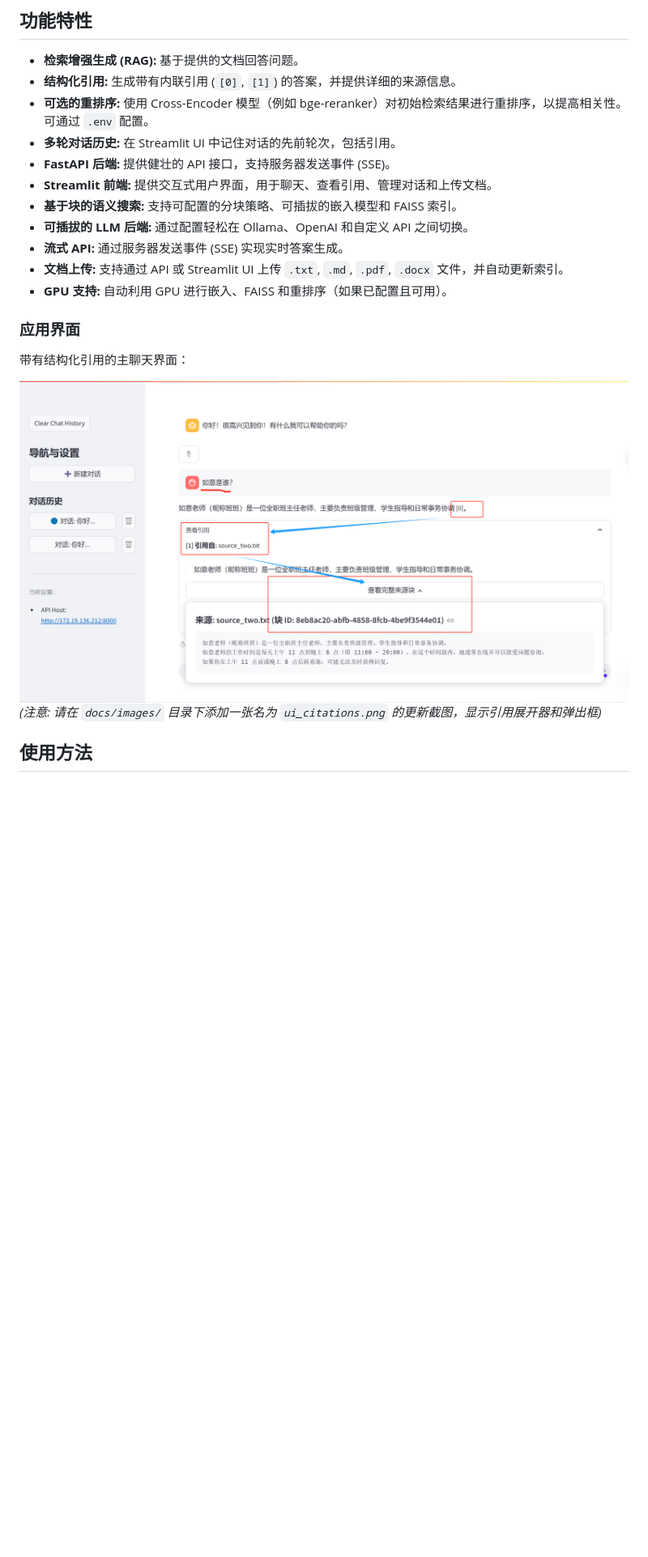
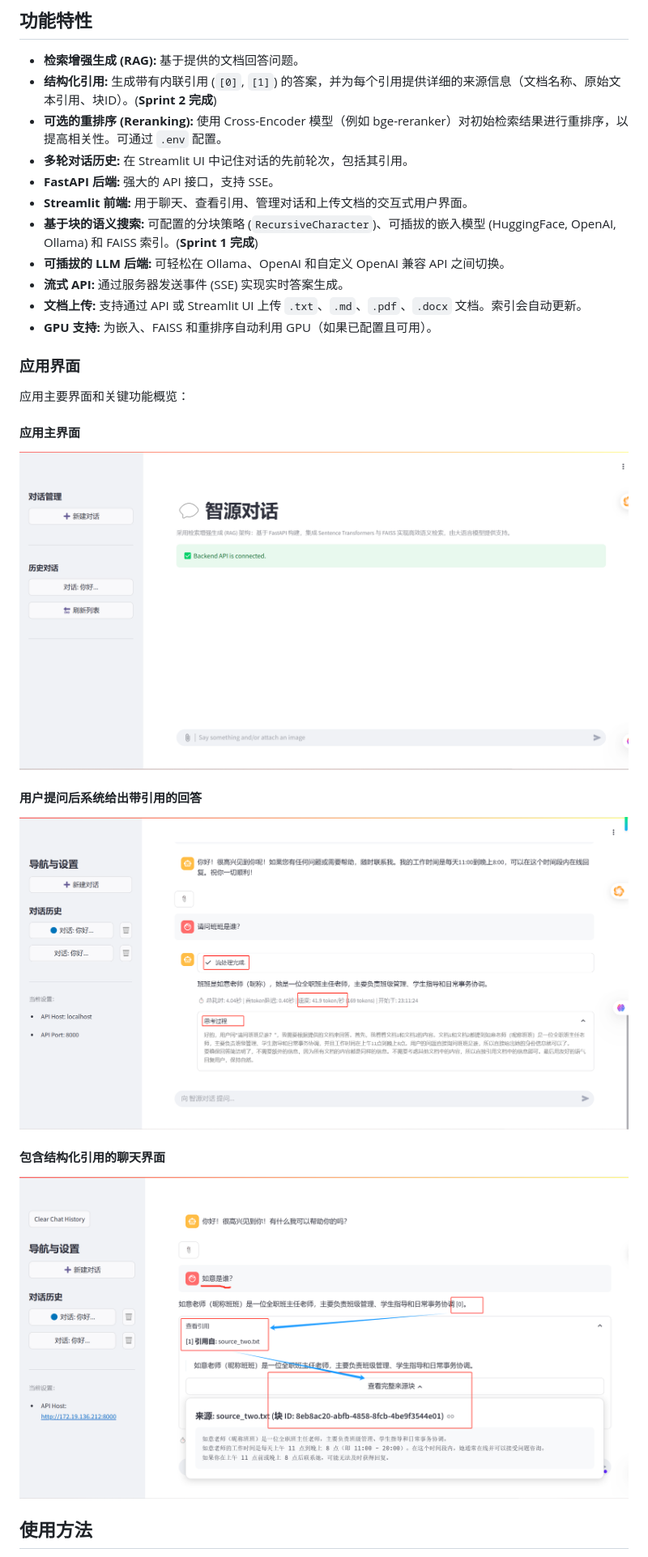
Before and after one commit to zhangzhefang-github/my-rag-app, a Markdown page: README.md, the part around the change printed below. Shown: that part at 81% size. Drawn GitHub-style; pictures changed too: docs/images/app_main_interface.png (added); blank space fills up the shorter version.

```diff
--- a/README.md
+++ b/README.md
@@ -317,23 +331,29 @@ my-rag-app/
 ## 功能特性
 
 *   **检索增强生成 (RAG):** 基于提供的文档回答问题。
-*   **结构化引用:** 生成带有内联引用 (`[0]`, `[1]`) 的答案，并提供详细的来源信息。
-*   **可选的重排序:** 使用 Cross-Encoder 模型（例如 bge-reranker）对初始检索结果进行重排序，以提高相关性。可通过 `.env` 配置。
-*   **多轮对话历史:** 在 Streamlit UI 中记住对话的先前轮次，包括引用。
-*   **FastAPI 后端:** 提供健壮的 API 接口，支持服务器发送事件 (SSE)。
-*   **Streamlit 前端:** 提供交互式用户界面，用于聊天、查看引用、管理对话和上传文档。
-*   **基于块的语义搜索:** 支持可配置的分块策略、可插拔的嵌入模型和 FAISS 索引。
-*   **可插拔的 LLM 后端:** 通过配置轻松在 Ollama、OpenAI 和自定义 API 之间切换。
+*   **结构化引用:** 生成带有内联引用 (`[0]`, `[1]`) 的答案，并为每个引用提供详细的来源信息（文档名称、原始文本引用、块ID）。(**Sprint 2 完成**)
+*   **可选的重排序 (Reranking):** 使用 Cross-Encoder 模型（例如 bge-reranker）对初始检索结果进行重排序，以提高相关性。可通过 `.env` 配置。
+*   **多轮对话历史:** 在 Streamlit UI 中记住对话的先前轮次，包括其引用。
+*   **FastAPI 后端:** 强大的 API 接口，支持 SSE。
+*   **Streamlit 前端:** 用于聊天、查看引用、管理对话和上传文档的交互式用户界面。
+*   **基于块的语义搜索:** 可配置的分块策略 (`RecursiveCharacter`)、可插拔的嵌入模型 (HuggingFace, OpenAI, Ollama) 和 FAISS 索引。(**Sprint 1 完成**)
+*   **可插拔的 LLM 后端:** 可轻松在 Ollama、OpenAI 和自定义 OpenAI 兼容 API 之间切换。
 *   **流式 API:** 通过服务器发送事件 (SSE) 实现实时答案生成。
-*   **文档上传:** 支持通过 API 或 Streamlit UI 上传 `.txt`, `.md`, `.pdf`, `.docx` 文件，并自动更新索引。
-*   **GPU 支持:** 自动利用 GPU 进行嵌入、FAISS 和重排序（如果已配置且可用）。
+*   **文档上传:** 支持通过 API 或 Streamlit UI 上传 `.txt`、`.md`、`.pdf`、`.docx` 文档。索引会自动更新。
+*   **GPU 支持:** 为嵌入、FAISS 和重排序自动利用 GPU（如果已配置且可用）。
 
 ### 应用界面
 
-带有结构化引用的主聊天界面：
+应用主要界面和关键功能概览：
 
-![带有引用的聊天界面](docs/images/ui_citations.png)
-*(注意: 请在 `docs/images/` 目录下添加一张名为 `ui_citations.png` 的更新截图，显示引用展开器和弹出框)*
+#### 应用主界面
+![应用主界面](docs/images/app_main_interface.png)
+
+#### 用户提问后系统给出带引用的回答
+![用户提问后系统给出带引用的回答](docs/images/ui_main.png)
+
+#### 包含结构化引用的聊天界面
+![包含结构化引用的聊天界面](docs/images/ui_citations.png)
 
 ## 使用方法
 
```
Also changed, not shown: other parts of README.md (+27 -12 lines).
